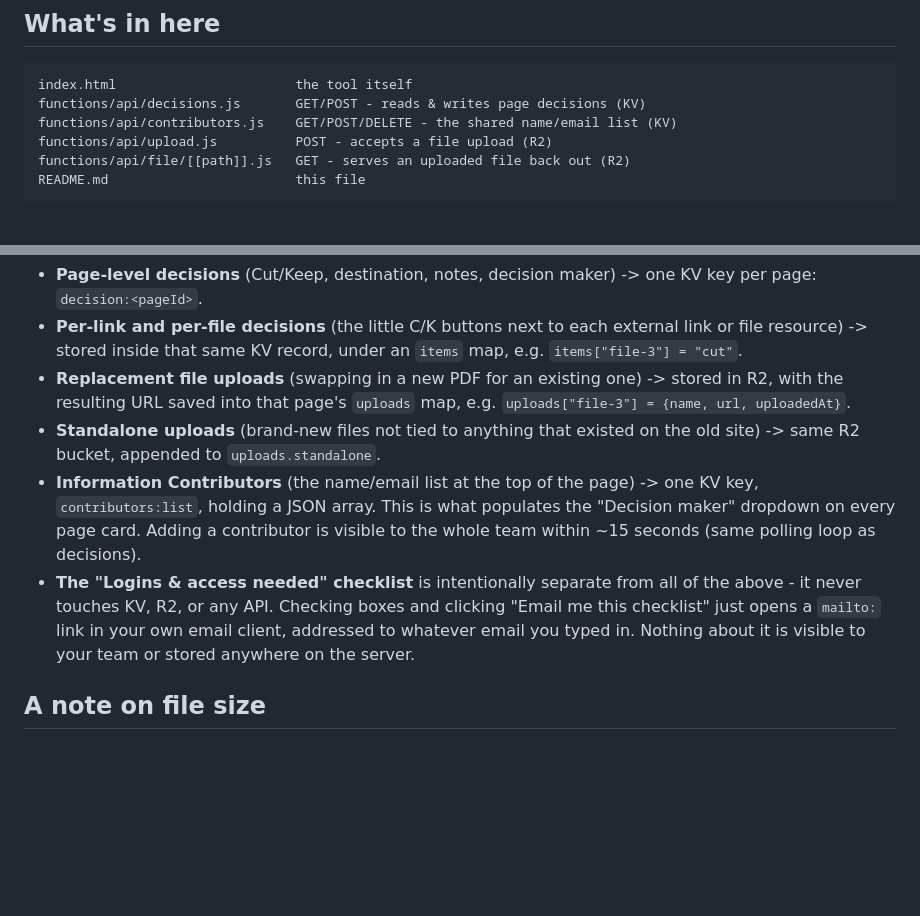
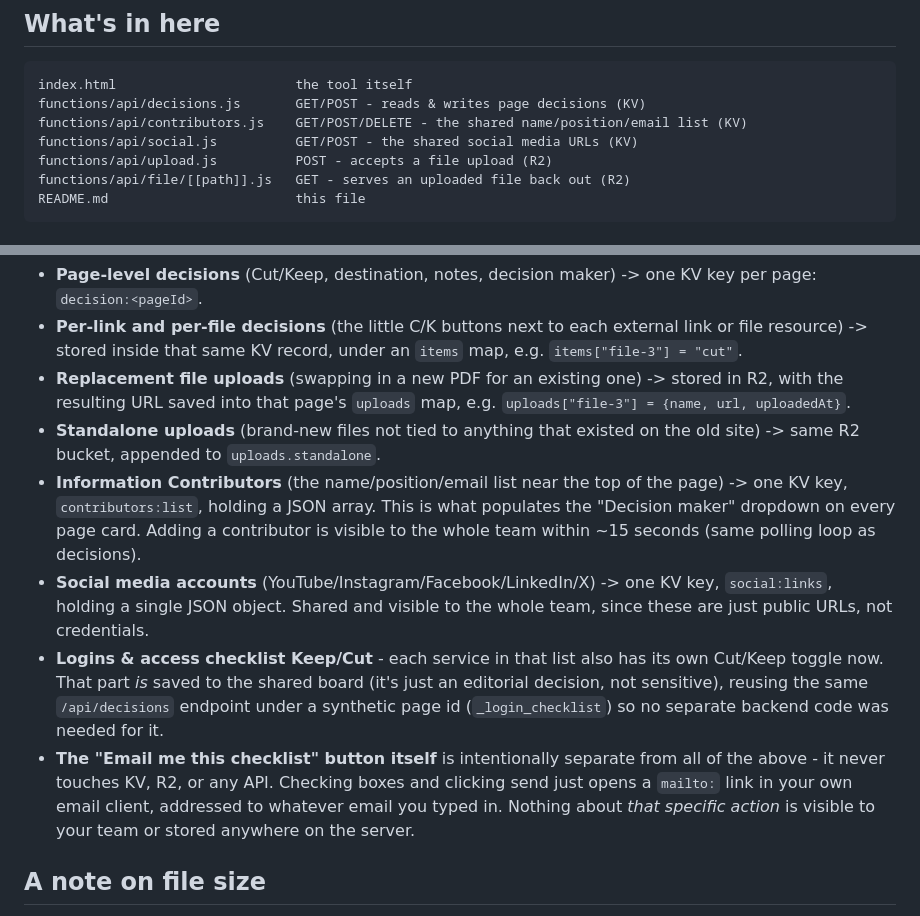
Before and after one commit to haas-den/iremsc-website, a Markdown page: README.md, 2 parts joined by grey strips. Drawn GitHub-style; blank space fills up the shorter version.

Commit message:
Update contributors and social media information in README

````diff
--- a/README.md
+++ b/README.md
@@ -10,7 +10,8 @@ link sees the same shared board.
 ```
 index.html                       the tool itself
 functions/api/decisions.js       GET/POST - reads & writes page decisions (KV)
-functions/api/contributors.js    GET/POST/DELETE - the shared name/email list (KV)
+functions/api/contributors.js    GET/POST/DELETE - the shared name/position/email list (KV)
+functions/api/social.js          GET/POST - the shared social media URLs (KV)
 functions/api/upload.js          POST - accepts a file upload (R2)
 functions/api/file/[[path]].js   GET - serves an uploaded file back out (R2)
 README.md                        this file
@@ -98,16 +99,24 @@ addresses/domain). Takes about 5 minutes and requires no code changes here.
   e.g. `uploads["file-3"] = {name, url, uploadedAt}`.
 - **Standalone uploads** (brand-new files not tied to anything that existed
   on the old site) -> same R2 bucket, appended to `uploads.standalone`.
-- **Information Contributors** (the name/email list at the top of the page)
-  -> one KV key, `contributors:list`, holding a JSON array. This is what
-  populates the "Decision maker" dropdown on every page card. Adding a
+- **Information Contributors** (the name/position/email list near the top of
+  the page) -> one KV key, `contributors:list`, holding a JSON array. This is
+  what populates the "Decision maker" dropdown on every page card. Adding a
   contributor is visible to the whole team within ~15 seconds (same polling
   loop as decisions).
-- **The "Logins & access needed" checklist** is intentionally separate from
-  all of the above - it never touches KV, R2, or any API. Checking boxes and
-  clicking "Email me this checklist" just opens a `mailto:` link in your own
-  email client, addressed to whatever email you typed in. Nothing about it is
-  visible to your team or stored anywhere on the server.
+- **Social media accounts** (YouTube/Instagram/Facebook/LinkedIn/X) -> one KV
+  key, `social:links`, holding a single JSON object. Shared and visible to
+  the whole team, since these are just public URLs, not credentials.
+- **Logins & access checklist Keep/Cut** - each service in that list also has
+  its own Cut/Keep toggle now. That part *is* saved to the shared board (it's
+  just an editorial decision, not sensitive), reusing the same `/api/decisions`
+  endpoint under a synthetic page id (`_login_checklist`) so no separate
+  backend code was needed for it.
+- **The "Email me this checklist" button itself** is intentionally separate
+  from all of the above - it never touches KV, R2, or any API. Checking boxes
+  and clicking send just opens a `mailto:` link in your own email client,
+  addressed to whatever email you typed in. Nothing about *that specific
+  action* is visible to your team or stored anywhere on the server.
 
 ## A note on file size
 
````
